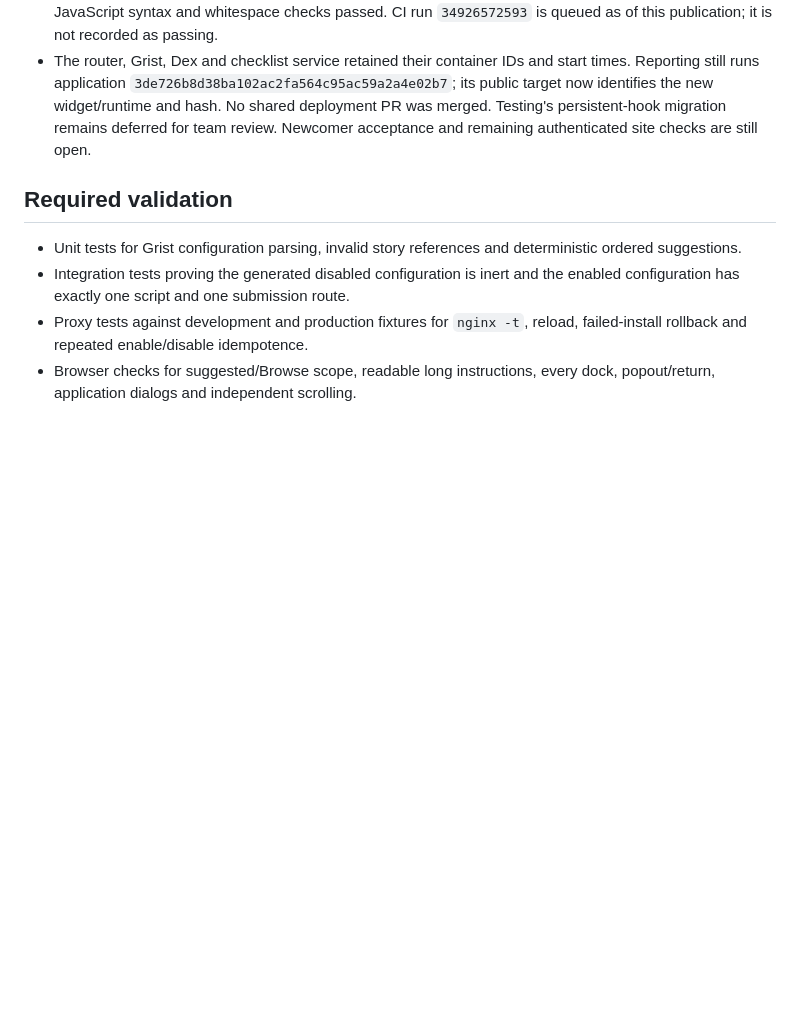
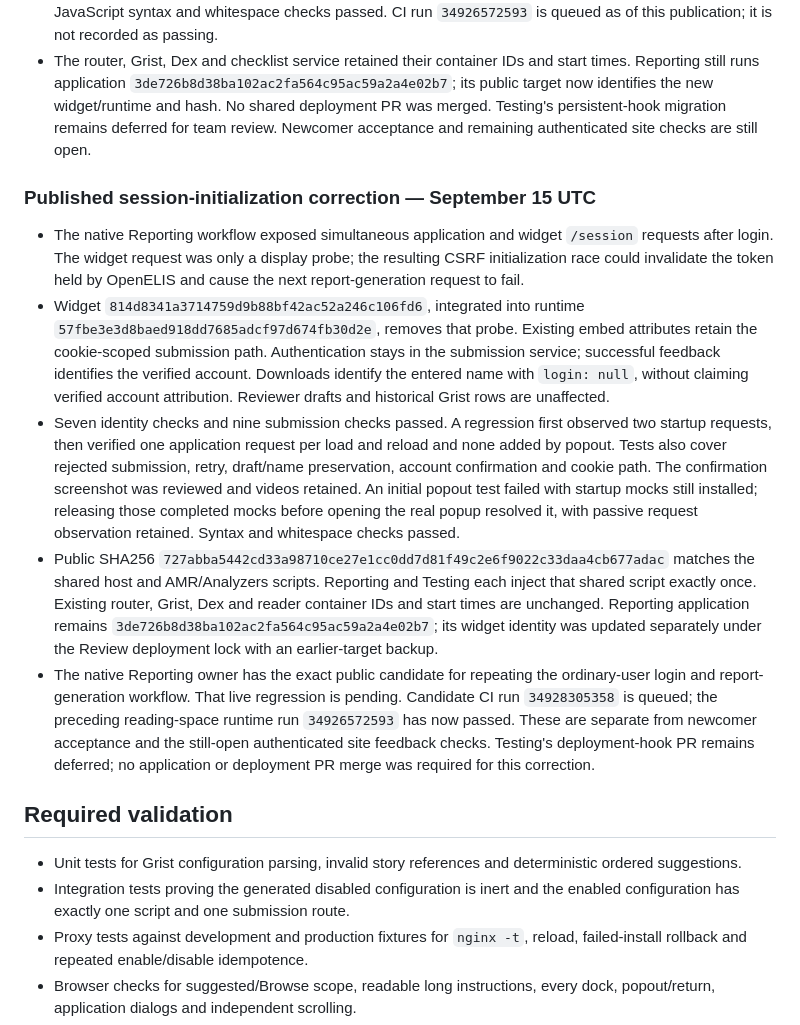
Before and after one commit to DIGI-UW/openelis-review-tooling, a Markdown page: docs/uat-tooling-remediation-plan.md, the part around one of its changes. Rendered like a GitHub page; blank space fills up the shorter version.

Commit message:
docs: record published widget session-race correction

```diff
--- a/docs/uat-tooling-remediation-plan.md
+++ b/docs/uat-tooling-remediation-plan.md
@@ -500,6 +503,41 @@ newcomer acceptance must be recorded separately; local checks are not acceptance
   for team review. Newcomer acceptance and remaining authenticated site checks
   are still open.
 
+### Published session-initialization correction — September 15 UTC
+
+- The native Reporting workflow exposed simultaneous application and widget
+  `/session` requests after login. The widget request was only a display probe;
+  the resulting CSRF initialization race could invalidate the token held by
+  OpenELIS and cause the next report-generation request to fail.
+- Widget `814d8341a3714759d9b88bf42ac52a246c106fd6`, integrated into runtime
+  `57fbe3e3d8baed918dd7685adcf97d674fb30d2e`, removes that probe. Existing embed
+  attributes retain the cookie-scoped submission path. Authentication stays in
+  the submission service; successful feedback identifies the verified account.
+  Downloads identify the entered name with `login: null`, without claiming
+  verified account attribution. Reviewer drafts and historical Grist rows are
+  unaffected.
+- Seven identity checks and nine submission checks passed. A regression first
+  observed two startup requests, then verified one application request per load
+  and reload and none added by popout. Tests also cover rejected submission,
+  retry, draft/name preservation, account confirmation and cookie path. The
+  confirmation screenshot was reviewed and videos retained. An initial popout
+  test failed with startup mocks still installed; releasing those completed
+  mocks before opening the real popup resolved it, with passive request
+  observation retained. Syntax and whitespace checks passed.
+- Public SHA256 `727abba5442cd33a98710ce27e1cc0dd7d81f49c2e6f9022c33daa4cb677adac`
+  matches the shared host and AMR/Analyzers scripts. Reporting and Testing each
+  inject that shared script exactly once. Existing router, Grist, Dex and reader
+  container IDs and start times are unchanged. Reporting application remains
+  `3de726b8d38ba102ac2fa564c95ac59a2a4e02b7`; its widget identity was updated
+  separately under the Review deployment lock with an earlier-target backup.
+- The native Reporting owner has the exact public candidate for repeating the
+  ordinary-user login and report-generation workflow. That live regression is
+  pending. Candidate CI run `34928305358` is queued; the preceding reading-space
+  runtime run `34926572593` has now passed. These are separate from newcomer
+  acceptance and the still-open authenticated site feedback checks. Testing's
+  deployment-hook PR remains deferred; no application or deployment PR merge
+  was required for this correction.
+
 ## Required validation
 
 - Unit tests for Grist configuration parsing, invalid story references and
```
Also changed, not shown: other parts of docs/uat-tooling-remediation-plan.md (+3 -0 lines).
